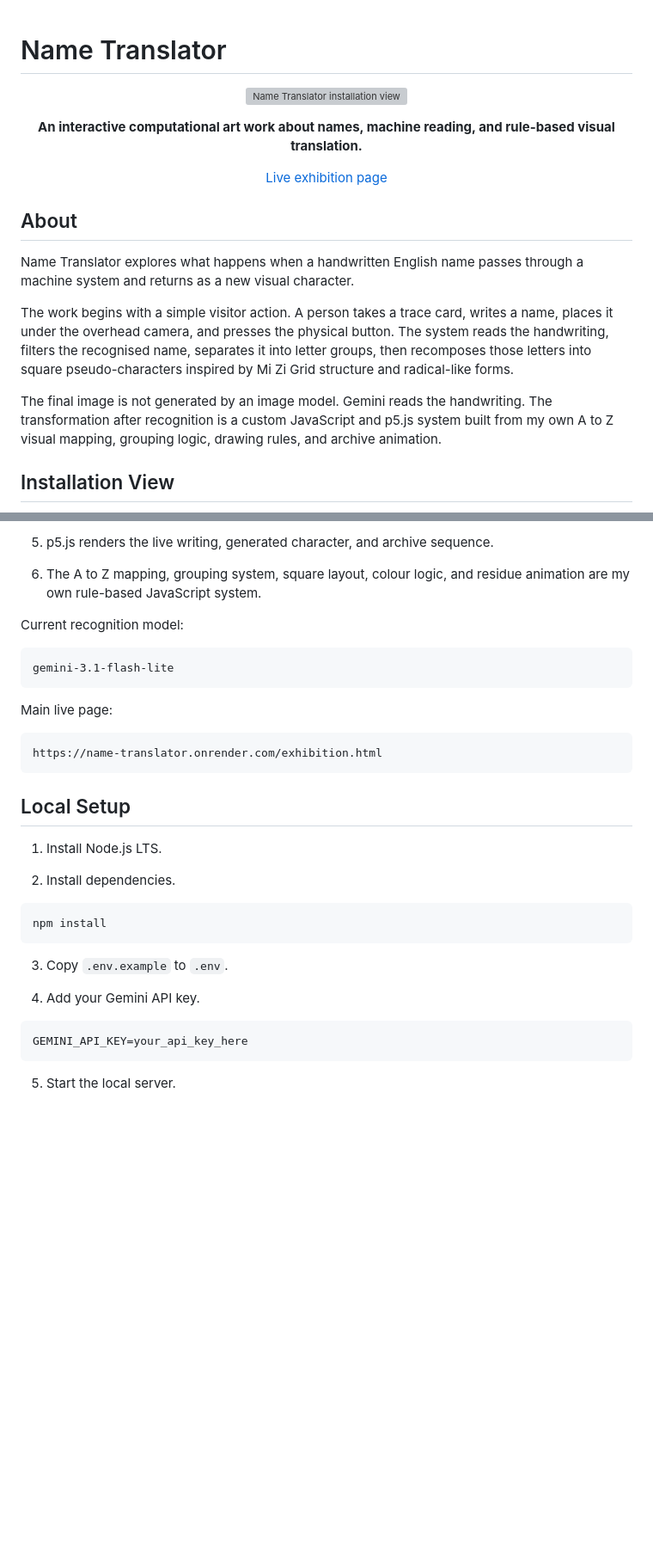
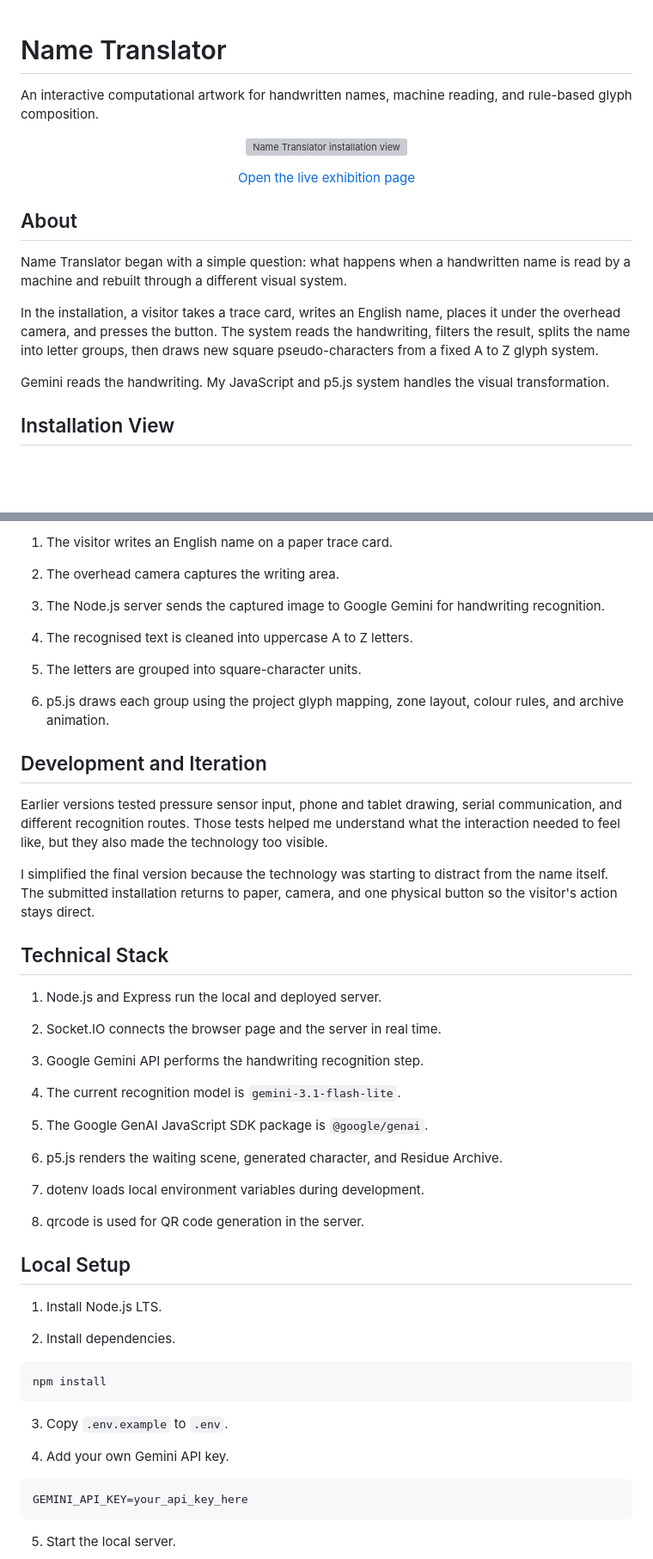
Before and after one commit to Jingxuanhu0510/Name-Translator, a Markdown page: README.md, 2 parts joined by grey strips. Shown at 86% size. GitHub-like rendering; blank space fills up the shorter version; grey boxes are pictures that could not be loaded.

````diff
--- a/README.md
+++ b/README.md
@@ -1,24 +1,22 @@
 # Name Translator
+
+An interactive computational artwork for handwritten names, machine reading, and rule-based glyph composition.
 
 <p align="center">
   <img src="docs/images/installation-front.png" alt="Name Translator installation view" width="100%">
 </p>
 
 <p align="center">
-  <strong>An interactive computational art work about names, machine reading, and rule-based visual translation.</strong>
-</p>
-
-<p align="center">
-  <a href="https://name-translator.onrender.com/exhibition.html">Live exhibition page</a>
+  <a href="https://name-translator.onrender.com/exhibition.html">Open the live exhibition page</a>
 </p>
 
 ## About
 
-Name Translator explores what happens when a handwritten English name passes through a machine system and returns as a new visual character.
+Name Translator began with a simple question: what happens when a handwritten name is read by a machine and rebuilt through a different visual system.
 
-The work begins with a simple visitor action. A person takes a trace card, writes a name, places it under the overhead camera, and presses the physical button. The system reads the handwriting, filters the recognised name, separates it into letter groups, then recomposes those letters into square pseudo-characters inspired by Mi Zi Grid structure and radical-like forms.
+In the installation, a visitor takes a trace card, writes an English name, places it under the overhead camera, and presses the button. The system reads the handwriting, filters the result, splits the name into letter groups, then draws new square pseudo-characters from a fixed A to Z glyph system.
 
-The final image is not generated by an image model. Gemini reads the handwriting. The transformation after recognition is a custom JavaScript and p5.js system built from my own A to Z visual mapping, grouping logic, drawing rules, and archive animation.
+Gemini reads the handwriting. My JavaScript and p5.js system handles the visual transformation.
 
 ## Installation View
 
@@ -86,19 +68,39 @@ Return to waiting mode
 
-5. p5.js renders the live writing, generated character, and archive sequence.
+1. The visitor writes an English name on a paper trace card.
 
-6. The A to Z mapping, grouping system, square layout, colour logic, and residue animation are my own rule-based JavaScript system.
+2. The overhead camera captures the writing area.
 
-Current recognition model:
+3. The Node.js server sends the captured image to Google Gemini for handwriting recognition.
 
-```text
-gemini-3.1-flash-lite
-```
+4. The recognised text is cleaned into uppercase A to Z letters.
 
-Main live page:
+5. The letters are grouped into square-character units.
 
-```text
-https://name-translator.onrender.com/exhibition.html
-```
+6. p5.js draws each group using the project glyph mapping, zone layout, colour rules, and archive animation.
+
+## Development and Iteration
+
+Earlier versions tested pressure sensor input, phone and tablet drawing, serial communication, and different recognition routes. Those tests helped me understand what the interaction needed to feel like, but they also made the technology too visible.
+
+I simplified the final version because the technology was starting to distract from the name itself. The submitted installation returns to paper, camera, and one physical button so the visitor's action stays direct.
+
+## Technical Stack
+
+1. Node.js and Express run the local and deployed server.
+
+2. Socket.IO connects the browser page and the server in real time.
+
+3. Google Gemini API performs the handwriting recognition step.
+
+4. The current recognition model is `gemini-3.1-flash-lite`.
+
+5. The Google GenAI JavaScript SDK package is `@google/genai`.
+
+6. p5.js renders the waiting scene, generated character, and Residue Archive.
+
+7. dotenv loads local environment variables during development.
+
+8. qrcode is used for QR code generation in the server.
 
 ## Local Setup
 
@@ -112,7 +114,7 @@ npm install
 
 3. Copy `.env.example` to `.env`.
 
-4. Add your Gemini API key.
+4. Add your own Gemini API key.
 
 ```env
 GEMINI_API_KEY=your_api_key_here
````
Also changed, not shown: other parts of README.md (+79 -84 lines), AI_ASSISTANCE.md (added, +25 -0 lines), TECHNICAL_REFERENCES.md (added, +77 -0 lines), docs/images/a-z-glyph-mapping.png (added), docs/images/audience-interaction-03-readme.jpg (added), docs/images/grouping-example-fundamental.png (added), docs/images/interaction-pipeline.png (added), 9 other files.
